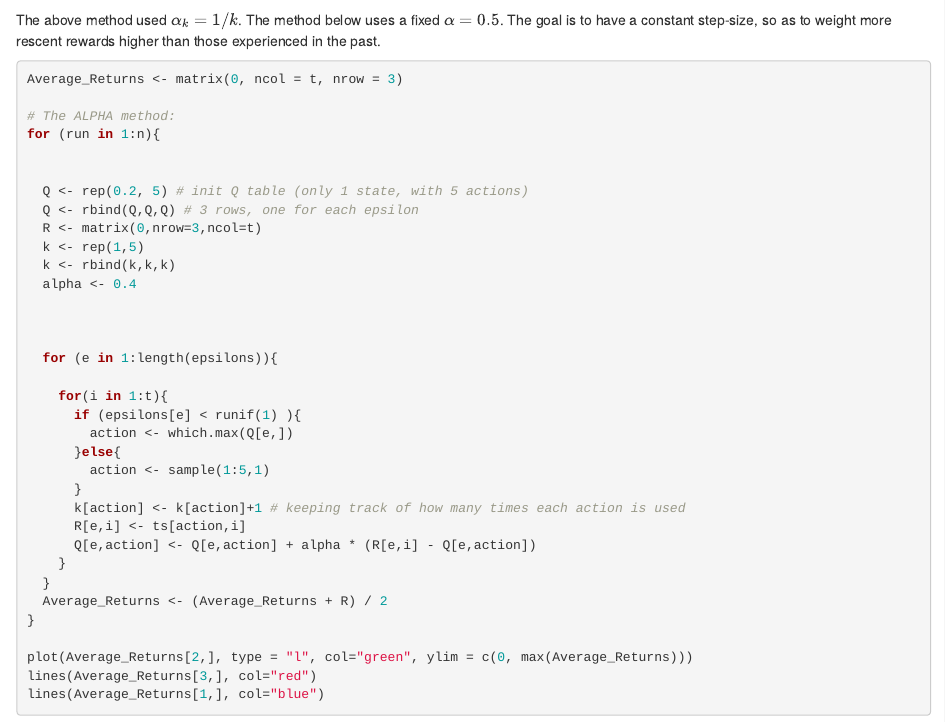
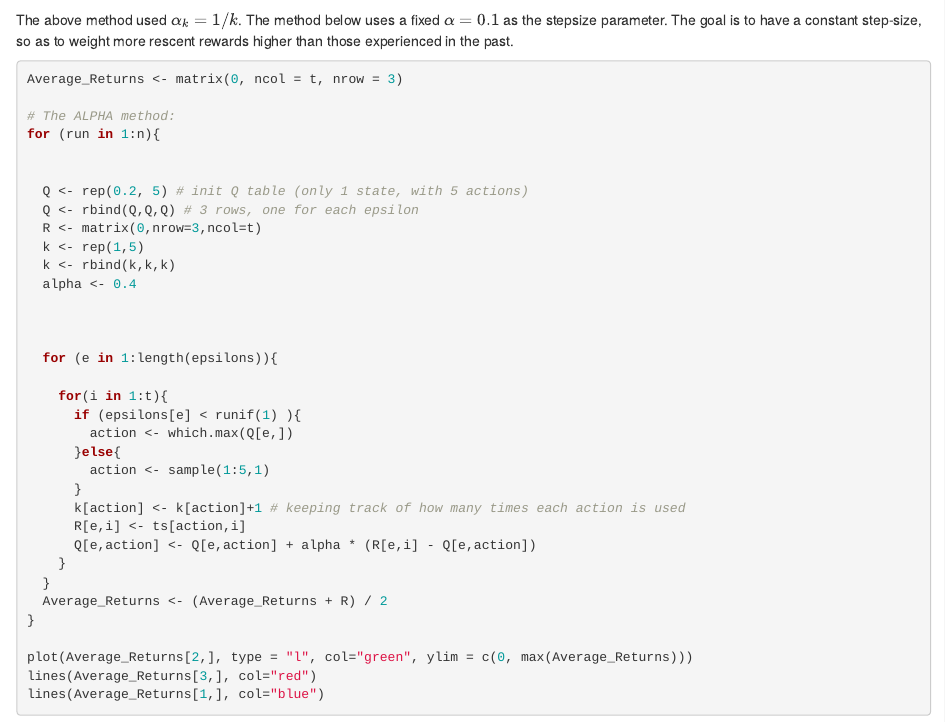
Before and after one commit to maaxnaax/Sutton_Barto_examples_R, an R Markdown document (Non_Stationary_Bandit.Rmd): the page in a window 1100 px wide, from 4020 px down. Rendered offline with R 4.5, knitr and Pandoc, with nearby package versions; code that draws random numbers runs with fixed seeds of ours.

Commit message:
some writing (fin2 lel)

````diff
--- a/Non_Stationary_Bandit.Rmd
+++ b/Non_Stationary_Bandit.Rmd
@@ -171,7 +171,7 @@ lines(Average_Returns[1,], col="blue")
 
 
 ```
-The above method used $\alpha_k = 1/k$.  The method below uses a fixed $\alpha = 0.5$.
+The above method used $\alpha_k = 1/k$.  The method below uses a fixed $\alpha = 0.1$ as the stepsize parameter.
 The goal is to have a constant step-size, so as to weight more rescent rewards higher than those experienced in the past.
 
 ```{r}
````
